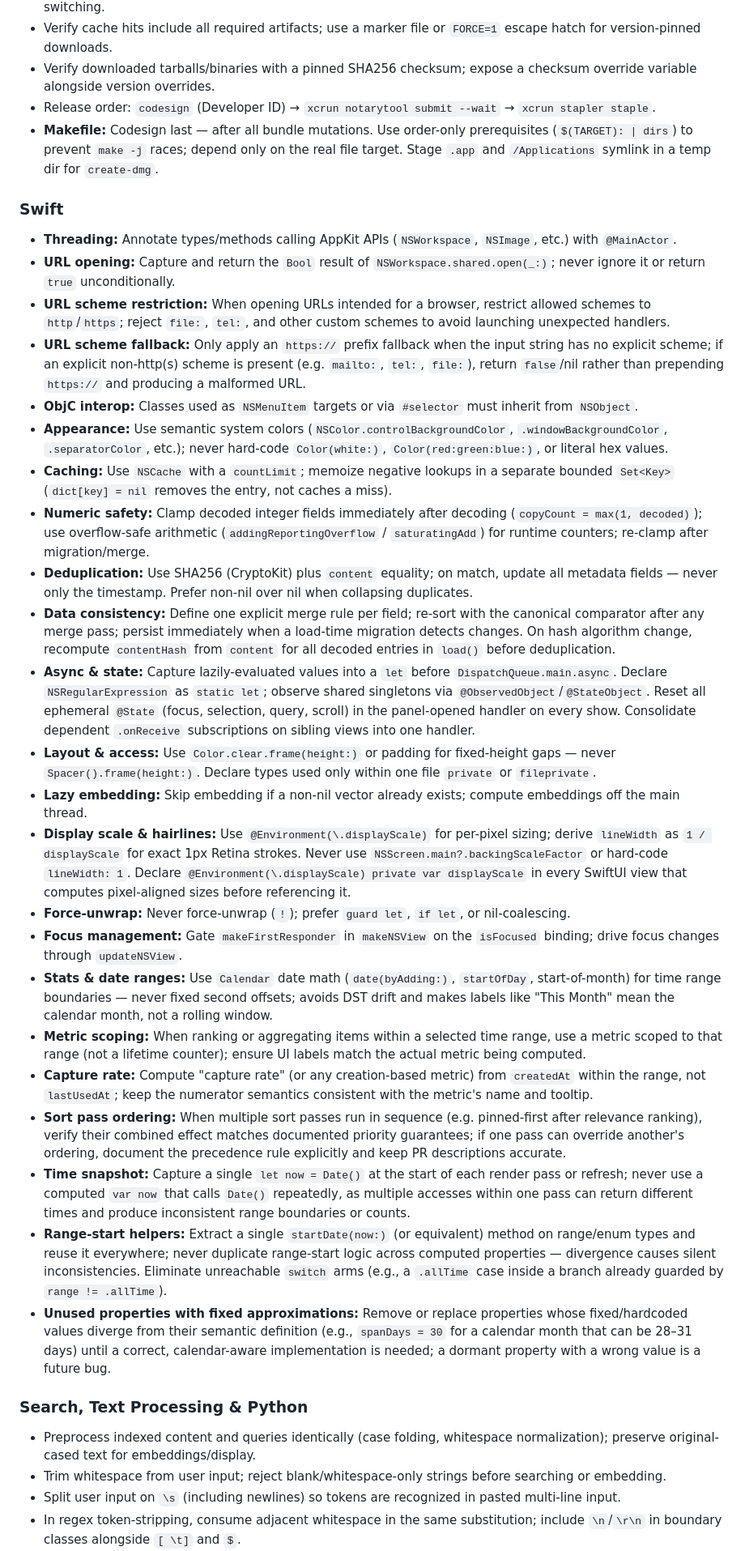
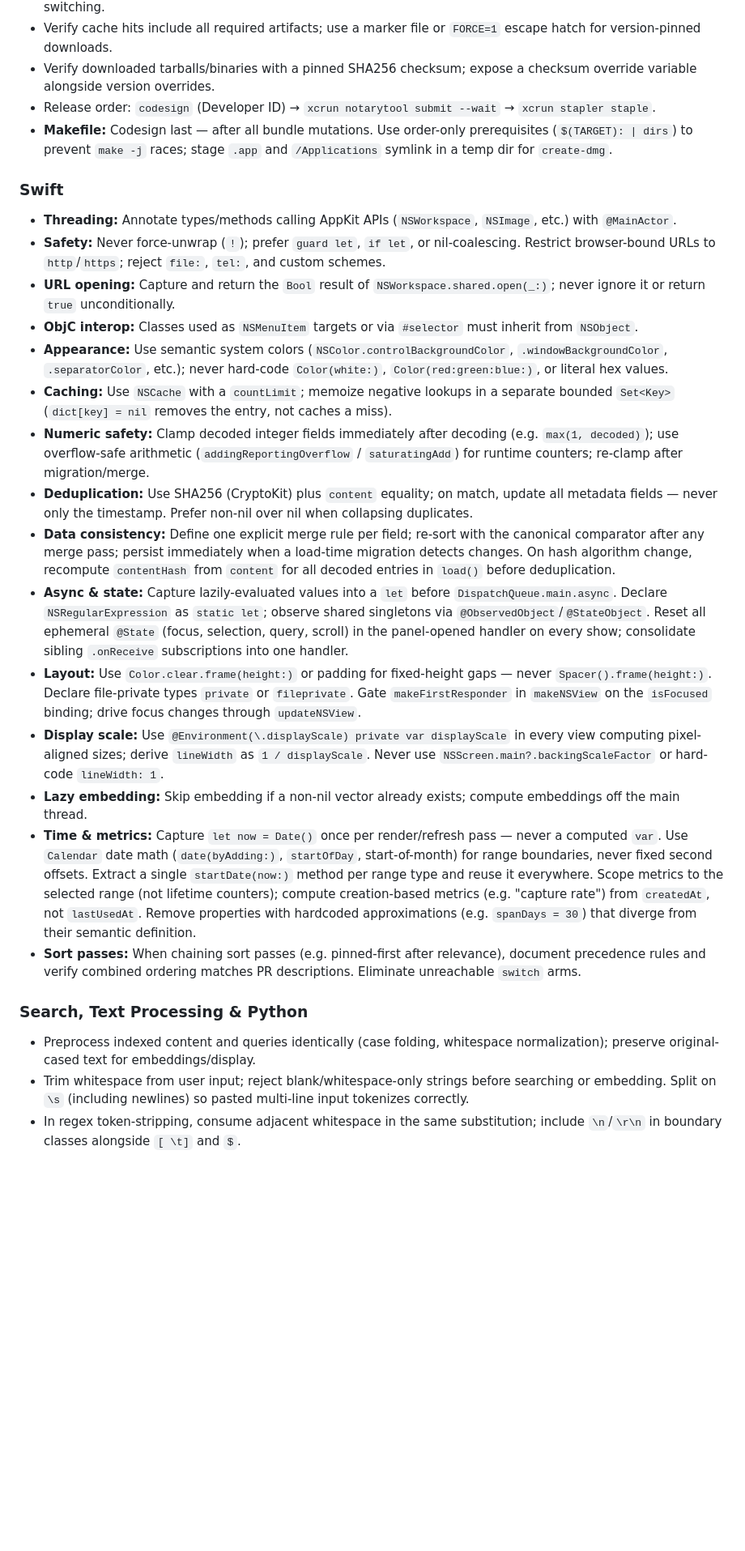
Before and after one commit to orsharon7/mnemo, a Markdown page: AGENTS.md, the part around one of its changes. Shown at 81% size. Drawn GitHub-style; blank space fills up the shorter version.

Commit message:
chore: optimize AI coding rules after PR #37 merge [skip ci]

```diff
--- a/AGENTS.md
+++ b/AGENTS.md
@@ -37,35 +37,26 @@ Project instructions for AI coding agents.
 - Verify cache hits include all required artifacts; use a marker file or `FORCE=1` escape hatch for version-pinned downloads.
 - Verify downloaded tarballs/binaries with a pinned SHA256 checksum; expose a checksum override variable alongside version overrides.
 - Release order: `codesign` (Developer ID) → `xcrun notarytool submit --wait` → `xcrun stapler staple`.
-- **Makefile:** Codesign last — after all bundle mutations. Use order-only prerequisites (`$(TARGET): | dirs`) to prevent `make -j` races; depend only on the real file target. Stage `.app` and `/Applications` symlink in a temp dir for `create-dmg`.
+- **Makefile:** Codesign last — after all bundle mutations. Use order-only prerequisites (`$(TARGET): | dirs`) to prevent `make -j` races; stage `.app` and `/Applications` symlink in a temp dir for `create-dmg`.
 
 ### Swift
 - **Threading:** Annotate types/methods calling AppKit APIs (`NSWorkspace`, `NSImage`, etc.) with `@MainActor`.
+- **Safety:** Never force-unwrap (`!`); prefer `guard let`, `if let`, or nil-coalescing. Restrict browser-bound URLs to `http`/`https`; reject `file:`, `tel:`, and custom schemes.
 - **URL opening:** Capture and return the `Bool` result of `NSWorkspace.shared.open(_:)`; never ignore it or return `true` unconditionally.
-- **URL scheme restriction:** When opening URLs intended for a browser, restrict allowed schemes to `http`/`https`; reject `file:`, `tel:`, and other custom schemes to avoid launching unexpected handlers.
-- **URL scheme fallback:** Only apply an `https://` prefix fallback when the input string has no explicit scheme; if an explicit non-http(s) scheme is present (e.g. `mailto:`, `tel:`, `file:`), return `false`/nil rather than prepending `https://` and producing a malformed URL.
 - **ObjC interop:** Classes used as `NSMenuItem` targets or via `#selector` must inherit from `NSObject`.
 - **Appearance:** Use semantic system colors (`NSColor.controlBackgroundColor`, `.windowBackgroundColor`, `.separatorColor`, etc.); never hard-code `Color(white:)`, `Color(red:green:blue:)`, or literal hex values.
 - **Caching:** Use `NSCache` with a `countLimit`; memoize negative lookups in a separate bounded `Set<Key>` (`dict[key] = nil` removes the entry, not caches a miss).
-- **Numeric safety:** Clamp decoded integer fields immediately after decoding (`copyCount = max(1, decoded)`); use overflow-safe arithmetic (`addingReportingOverflow` / `saturatingAdd`) for runtime counters; re-clamp after migration/merge.
+- **Numeric safety:** Clamp decoded integer fields immediately after decoding (e.g. `max(1, decoded)`); use overflow-safe arithmetic (`addingReportingOverflow` / `saturatingAdd`) for runtime counters; re-clamp after migration/merge.
 - **Deduplication:** Use SHA256 (CryptoKit) plus `content` equality; on match, update all metadata fields — never only the timestamp. Prefer non-nil over nil when collapsing duplicates.
 - **Data consistency:** Define one explicit merge rule per field; re-sort with the canonical comparator after any merge pass; persist immediately when a load-time migration detects changes. On hash algorithm change, recompute `contentHash` from `content` for all decoded entries in `load()` before deduplication.
-- **Async & state:** Capture lazily-evaluated values into a `let` before `DispatchQueue.main.async`. Declare `NSRegularExpression` as `static let`; observe shared singletons via `@ObservedObject`/`@StateObject`. Reset all ephemeral `@State` (focus, selection, query, scroll) in the panel-opened handler on every show. Consolidate dependent `.onReceive` subscriptions on sibling views into one handler.
-- **Layout & access:** Use `Color.clear.frame(height:)` or padding for fixed-height gaps — never `Spacer().frame(height:)`. Declare types used only within one file `private` or `fileprivate`.
+- **Async & state:** Capture lazily-evaluated values into a `let` before `DispatchQueue.main.async`. Declare `NSRegularExpression` as `static let`; observe shared singletons via `@ObservedObject`/`@StateObject`. Reset all ephemeral `@State` (focus, selection, query, scroll) in the panel-opened handler on every show; consolidate sibling `.onReceive` subscriptions into one handler.
+- **Layout:** Use `Color.clear.frame(height:)` or padding for fixed-height gaps — never `Spacer().frame(height:)`. Declare file-private types `private` or `fileprivate`. Gate `makeFirstResponder` in `makeNSView` on the `isFocused` binding; drive focus changes through `updateNSView`.
+- **Display scale:** Use `@Environment(\.displayScale) private var displayScale` in every view computing pixel-aligned sizes; derive `lineWidth` as `1 / displayScale`. Never use `NSScreen.main?.backingScaleFactor` or hard-code `lineWidth: 1`.
 - **Lazy embedding:** Skip embedding if a non-nil vector already exists; compute embeddings off the main thread.
-- **Display scale & hairlines:** Use `@Environment(\.displayScale)` for per-pixel sizing; derive `lineWidth` as `1 / displayScale` for exact 1px Retina strokes. Never use `NSScreen.main?.backingScaleFactor` or hard-code `lineWidth: 1`. Declare `@Environment(\.displayScale) private var displayScale` in every SwiftUI view that computes pixel-aligned sizes before referencing it.
-- **Force-unwrap:** Never force-unwrap (`!`); prefer `guard let`, `if let`, or nil-coalescing.
-- **Focus management:** Gate `makeFirstResponder` in `makeNSView` on the `isFocused` binding; drive focus changes through `updateNSView`.
-- **Stats & date ranges:** Use `Calendar` date math (`date(byAdding:)`, `startOfDay`, start-of-month) for time range boundaries — never fixed second offsets; avoids DST drift and makes labels like "This Month" mean the calendar month, not a rolling window.
-- **Metric scoping:** When ranking or aggregating items within a selected time range, use a metric scoped to that range (not a lifetime counter); ensure UI labels match the actual metric being computed.
-- **Capture rate:** Compute "capture rate" (or any creation-based metric) from `createdAt` within the range, not `lastUsedAt`; keep the numerator semantics consistent with the metric's name and tooltip.
-- **Sort pass ordering:** When multiple sort passes run in sequence (e.g. pinned-first after relevance ranking), verify their combined effect matches documented priority guarantees; if one pass can override another's ordering, document the precedence rule explicitly and keep PR descriptions accurate.
-- **Time snapshot:** Capture a single `let now = Date()` at the start of each render pass or refresh; never use a computed `var now` that calls `Date()` repeatedly, as multiple accesses within one pass can return different times and produce inconsistent range boundaries or counts.
-- **Range-start helpers:** Extract a single `startDate(now:)` (or equivalent) method on range/enum types and reuse it everywhere; never duplicate range-start logic across computed properties — divergence causes silent inconsistencies. Eliminate unreachable `switch` arms (e.g., a `.allTime` case inside a branch already guarded by `range != .allTime`).
-- **Unused properties with fixed approximations:** Remove or replace properties whose fixed/hardcoded values diverge from their semantic definition (e.g., `spanDays = 30` for a calendar month that can be 28–31 days) until a correct, calendar-aware implementation is needed; a dormant property with a wrong value is a future bug.
+- **Time & metrics:** Capture `let now = Date()` once per render/refresh pass — never a computed `var`. Use `Calendar` date math (`date(byAdding:)`, `startOfDay`, start-of-month) for range boundaries, never fixed second offsets. Extract a single `startDate(now:)` method per range type and reuse it everywhere. Scope metrics to the selected range (not lifetime counters); compute creation-based metrics (e.g. "capture rate") from `createdAt`, not `lastUsedAt`. Remove properties with hardcoded approximations (e.g. `spanDays = 30`) that diverge from their semantic definition.
+- **Sort passes:** When chaining sort passes (e.g. pinned-first after relevance), document precedence rules and verify combined ordering matches PR descriptions. Eliminate unreachable `switch` arms.
 
 ### Search, Text Processing & Python
 - Preprocess indexed content and queries identically (case folding, whitespace normalization); preserve original-cased text for embeddings/display.
-- Trim whitespace from user input; reject blank/whitespace-only strings before searching or embedding.
-- Split user input on `\s` (including newlines) so tokens are recognized in pasted multi-line input.
+- Trim whitespace from user input; reject blank/whitespace-only strings before searching or embedding. Split on `\s` (including newlines) so pasted multi-line input tokenizes correctly.
 - In regex token-stripping, consume adjacent whitespace in the same substitution; include `\n`/`\r\n` in boundary classes alongside `[ \t]` and `$`.
```
Also changed, not shown: other parts of AGENTS.md (+9 -9 lines).
